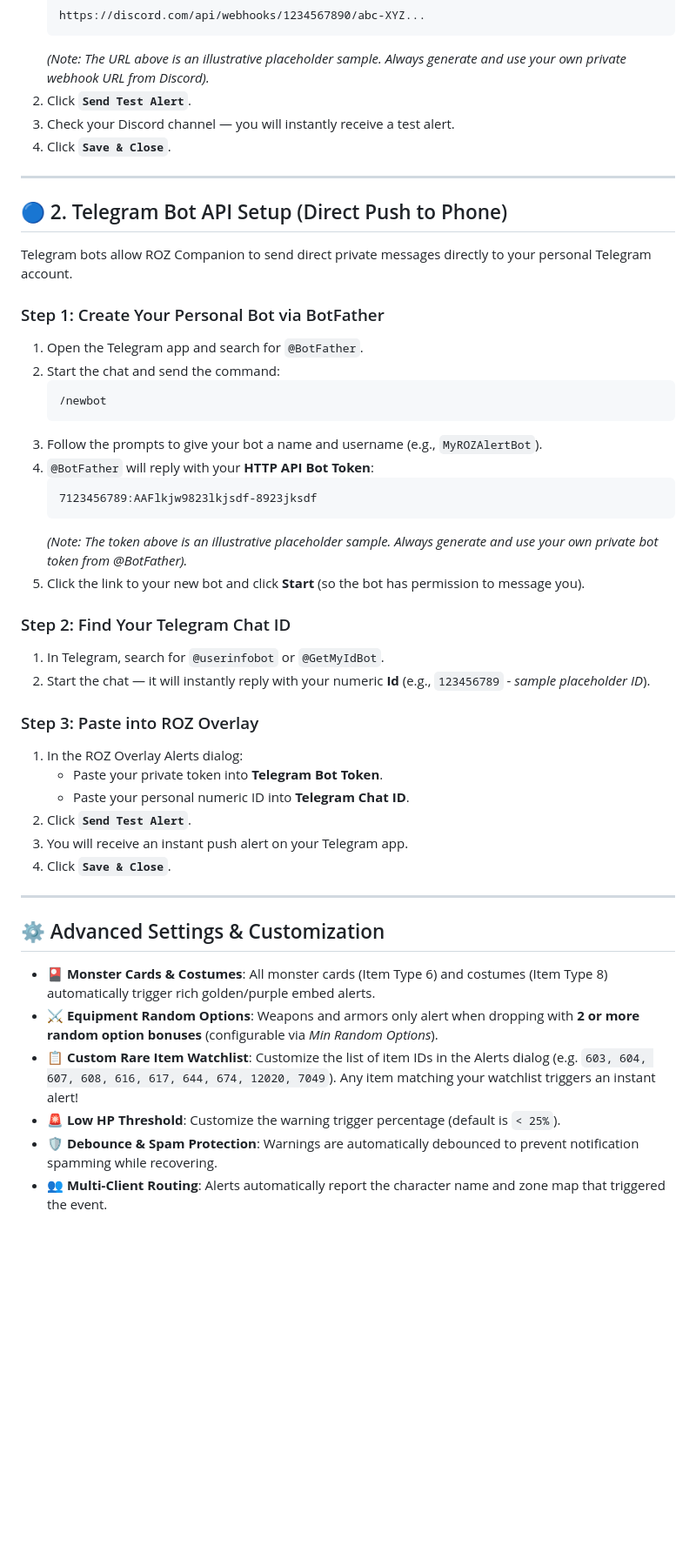
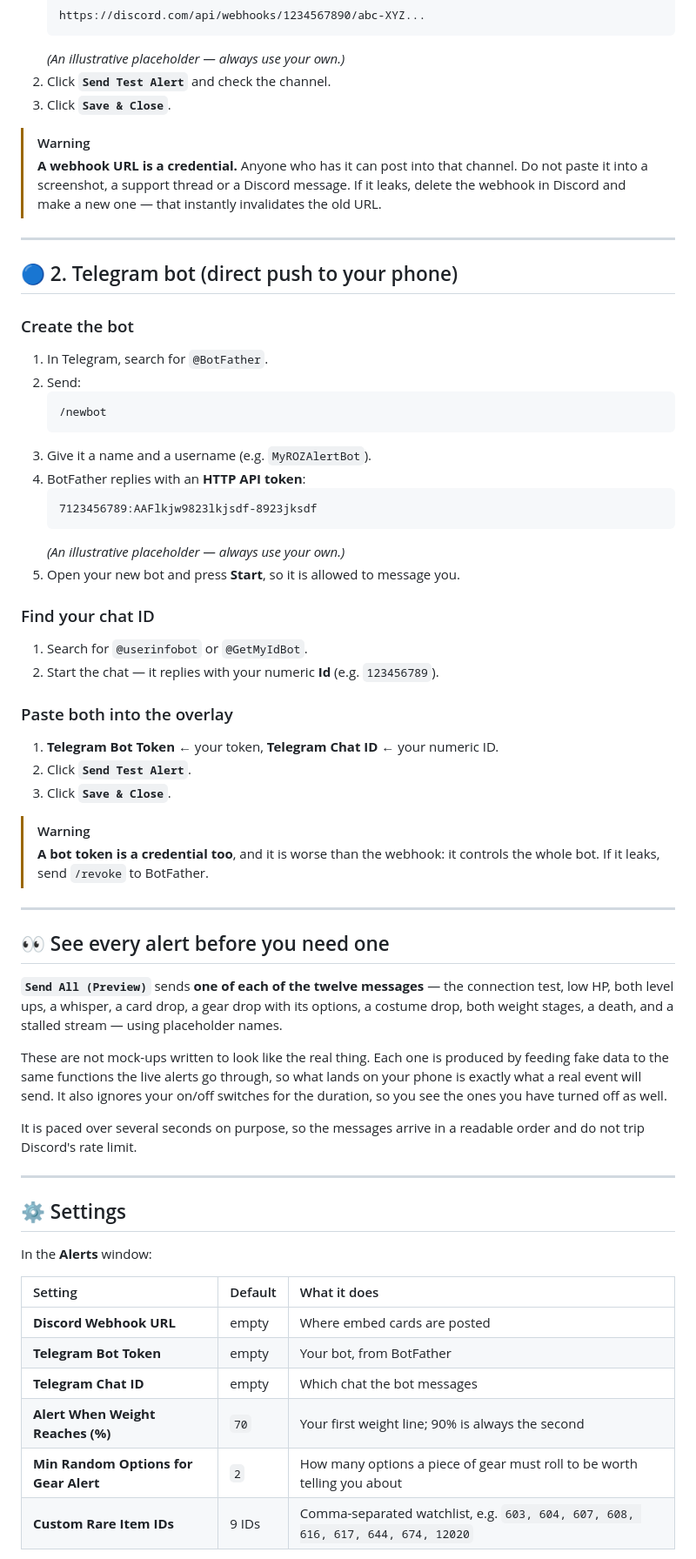
Before and after one commit to Samuel23/roz_monitor, a Markdown page: DISCORD_TELEGRAM_ALERTS.md, the part around one of its changes. Shown at 87% size. Rendered like a GitHub page; blank space fills up the shorter version.

````diff
--- a/DISCORD_TELEGRAM_ALERTS.md
+++ b/DISCORD_TELEGRAM_ALERTS.md
@@ -40,50 +63,65 @@ Discord webhooks send rich embedded notification cards to any text channel on yo
    ```
    https://discord.com/api/webhooks/1234567890/abc-XYZ...
    ```
-   *(Note: The URL above is an illustrative placeholder sample. Always generate and use your own private webhook URL from Discord).*
-2. Click **`Send Test Alert`**.
-3. Check your Discord channel — you will instantly receive a test alert.
-4. Click **`Save & Close`**.
+   *(An illustrative placeholder — always use your own.)*
+2. Click **`Send Test Alert`** and check the channel.
+3. Click **`Save & Close`**.
+
+> [!WARNING]
+> **A webhook URL is a credential.** Anyone who has it can post into that channel. Do not paste it into a screenshot, a support thread or a Discord message. If it leaks, delete the webhook in Discord and make a new one — that instantly invalidates the old URL.
 
 ---
 
-## 🔵 2. Telegram Bot API Setup (Direct Push to Phone)
+## 🔵 2. Telegram bot (direct push to your phone)
 
-Telegram bots allow ROZ Companion to send direct private messages directly to your personal Telegram account.
-
-### Step 1: Create Your Personal Bot via BotFather
-1. Open the Telegram app and search for `@BotFather`.
-2. Start the chat and send the command:
+### Create the bot
+1. In Telegram, search for `@BotFather`.
+2. Send:
    ```
    /newbot
    ```
-3. Follow the prompts to give your bot a name and username (e.g., `MyROZAlertBot`).
-4. `@BotFather` will reply with your **HTTP API Bot Token**:
+3. Give it a name and a username (e.g. `MyROZAlertBot`).
+4. BotFather replies with an **HTTP API token**:
    ```
    7123456789:AAFlkjw9823lkjsdf-8923jksdf
    ```
-   *(Note: The token above is an illustrative placeholder sample. Always generate and use your own private bot token from @BotFather).*
-5. Click the link to your new bot and click **Start** (so the bot has permission to message you).
+   *(An illustrative placeholder — always use your own.)*
+5. Open your new bot and press **Start**, so it is allowed to message you.
 
-### Step 2: Find Your Telegram Chat ID
-1. In Telegram, search for `@userinfobot` or `@GetMyIdBot`.
-2. Start the chat — it will instantly reply with your numeric **Id** (e.g., `123456789` - *sample placeholder ID*).
+### Find your chat ID
+1. Search for `@userinfobot` or `@GetMyIdBot`.
+2. Start the chat — it replies with your numeric **Id** (e.g. `123456789`).
 
-### Step 3: Paste into ROZ Overlay
-1. In the ROZ Overlay Alerts dialog:
-   * Paste your private token into **Telegram Bot Token**.
-   * Paste your personal numeric ID into **Telegram Chat ID**.
+### Paste both into the overlay
+1. **Telegram Bot Token** ← your token, **Telegram Chat ID** ← your numeric ID.
 2. Click **`Send Test Alert`**.
-3. You will receive an instant push alert on your Telegram app.
-4. Click **`Save & Close`**.
+3. Click **`Save & Close`**.
+
+> [!WARNING]
+> **A bot token is a credential too**, and it is worse than the webhook: it controls the whole bot. If it leaks, send `/revoke` to BotFather.
 
 ---
 
-## ⚙️ Advanced Settings & Customization
+## 👀 See every alert before you need one
 
-* **🎴 Monster Cards & Costumes**: All monster cards (Item Type 6) and costumes (Item Type 8) automatically trigger rich golden/purple embed alerts.
-* **⚔️ Equipment Random Options**: Weapons and armors only alert when dropping with **2 or more random option bonuses** (configurable via *Min Random Options*).
-* **📋 Custom Rare Item Watchlist**: Customize the list of item IDs in the Alerts dialog (e.g. `603, 604, 607, 608, 616, 617, 644, 674, 12020, 7049`). Any item matching your watchlist triggers an instant alert!
-* **🚨 Low HP Threshold**: Customize the warning trigger percentage (default is `< 25%`).
-* **🛡️ Debounce & Spam Protection**: Warnings are automatically debounced to prevent notification spamming while recovering.
-* **👥 Multi-Client Routing**: Alerts automatically report the character name and zone map that triggered the event.
+**`Send All (Preview)`** sends **one of each of the twelve messages** — the connection test, low HP, both level ups, a whisper, a card drop, a gear drop with its options, a costume drop, both weight stages, a death, and a stalled stream — using placeholder names.
+
+These are not mock-ups written to look like the real thing. Each one is produced by feeding fake data to the same functions the live alerts go through, so what lands on your phone is exactly what a real event will send. It also ignores your on/off switches for the duration, so you see the ones you have turned off as well.
+
+It is paced over several seconds on purpose, so the messages arrive in a readable order and do not trip Discord's rate limit.
+
+---
+
+## ⚙️ Settings
+
+In the **Alerts** window:
+
+| Setting | Default | What it does |
+| :--- | :--- | :--- |
+| **Discord Webhook URL** | empty | Where embed cards are posted |
+| **Telegram Bot Token** | empty | Your bot, from BotFather |
+| **Telegram Chat ID** | empty | Which chat the bot messages |
+| **Alert When Weight Reaches (%)** | `70` | Your first weight line; 90% is always the second |
+| **Min Random Options for Gear Alert** | `2` | How many options a piece of gear must roll to be worth telling you about |
+| **Custom Rare Item IDs** | 9 IDs | Comma-separated watchlist, e.g. `603, 604, 607, 608, 616, 617, 644, 674, 12020` |
+
````
Also changed, not shown: other parts of DISCORD_TELEGRAM_ALERTS.md (+66 -20 lines), README.md (+6 -0 lines), screenshots/overlay_session.png (added).
